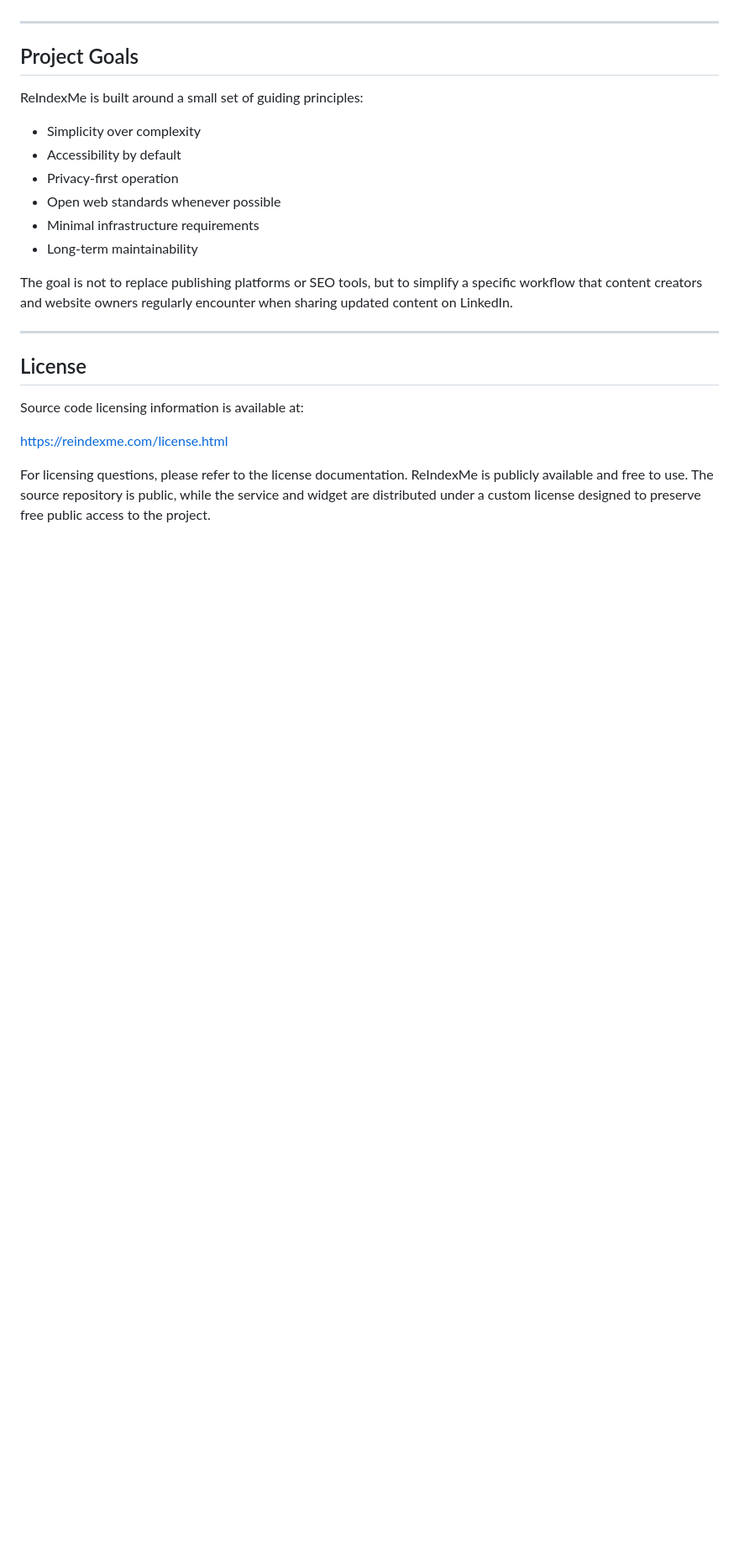
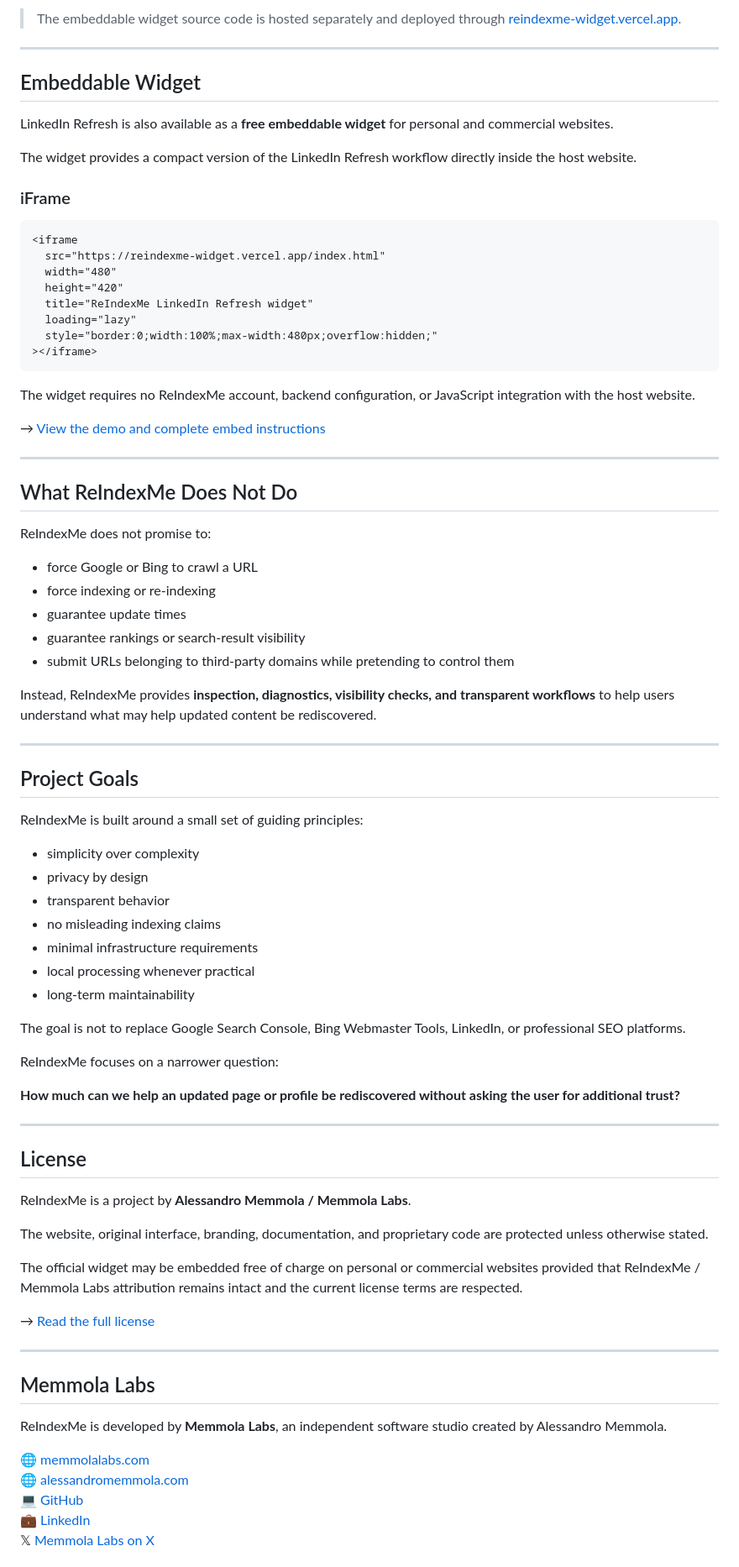
Before and after one commit to alessandromemmola/reindexme, a Markdown page: README.md, the part around one of its changes. Shown at 84% size. Drawn GitHub-style; blank space fills up the shorter version.

````diff
--- a/README.md
+++ b/README.md
@@ -91,3 +136,43 @@ The project uses a minimal technology stack focused on reliability, maintainabil
+> The embeddable widget source code is hosted separately and deployed through [reindexme-widget.vercel.app](https://reindexme-widget.vercel.app).
+
+---
+
+## Embeddable Widget
+
+LinkedIn Refresh is also available as a **free embeddable widget** for personal and commercial websites.
+
+The widget provides a compact version of the LinkedIn Refresh workflow directly inside the host website.
+
+### iFrame
+
+```html
+<iframe
+  src="https://reindexme-widget.vercel.app/index.html"
+  width="480"
+  height="420"
+  title="ReIndexMe LinkedIn Refresh widget"
+  loading="lazy"
+  style="border:0;width:100%;max-width:480px;overflow:hidden;"
+></iframe>
+```
+
+The widget requires no ReIndexMe account, backend configuration, or JavaScript integration with the host website.
+
+→ [View the demo and complete embed instructions](https://reindexme.com/widget-demo.html)
+
+---
+
+## What ReIndexMe Does Not Do
+
+ReIndexMe does not promise to:
+
+- force Google or Bing to crawl a URL
+- force indexing or re-indexing
+- guarantee update times
+- guarantee rankings or search-result visibility
+- submit URLs belonging to third-party domains while pretending to control them
+
+Instead, ReIndexMe provides **inspection, diagnostics, visibility checks, and transparent workflows** to help users understand what may help updated content be rediscovered.
 
 ---
 
@@ -95,22 +180,41 @@ The project uses a minimal technology stack focused on reliability, maintainabil
 
 ReIndexMe is built around a small set of guiding principles:
 
-* Simplicity over complexity
-* Accessibility by default
-* Privacy-first operation
-* Open web standards whenever possible
-* Minimal infrastructure requirements
-* Long-term maintainability
+- simplicity over complexity
+- privacy by design
+- transparent behavior
+- no misleading indexing claims
+- minimal infrastructure requirements
+- local processing whenever practical
+- long-term maintainability
 
-The goal is not to replace publishing platforms or SEO tools, but to simplify a specific workflow that content creators and website owners regularly encounter when sharing updated content on LinkedIn.
+The goal is not to replace Google Search Console, Bing Webmaster Tools, LinkedIn, or professional SEO platforms.
+
+ReIndexMe focuses on a narrower question:
+
+**How much can we help an updated page or profile be rediscovered without asking the user for additional trust?**
 
 ---
 
 ## License
 
-Source code licensing information is available at:
+ReIndexMe is a project by **Alessandro Memmola / Memmola Labs**.
 
-https://reindexme.com/license.html
+The website, original interface, branding, documentation, and proprietary code are protected unless otherwise stated.
 
-For licensing questions, please refer to the license documentation.
-ReIndexMe is publicly available and free to use. The source repository is public, while the service and widget are distributed under a custom license designed to preserve free public access to the project.
+The official widget may be embedded free of charge on personal or commercial websites provided that ReIndexMe / Memmola Labs attribution remains intact and the current license terms are respected.
+
+→ [Read the full license](https://reindexme.com/license.html)
+
+---
+
+## Memmola Labs
+
+ReIndexMe is developed by **Memmola Labs**, an independent software studio created by Alessandro Memmola.
+
+🌐 [memmolalabs.com](https://memmolalabs.com)
+🌐 [alessandromemmola.com](https://alessandromemmola.com)
+💻 [GitHub](https://github.com/alessandromemmola)
+💼 [LinkedIn](https://www.linkedin.com/in/alessandro-memmola-233868372/)
+𝕏 [Memmola Labs on X](https://x.com/MemmolaLabs)
+
````
Also changed, not shown: other parts of README.md (+93 -34 lines).
